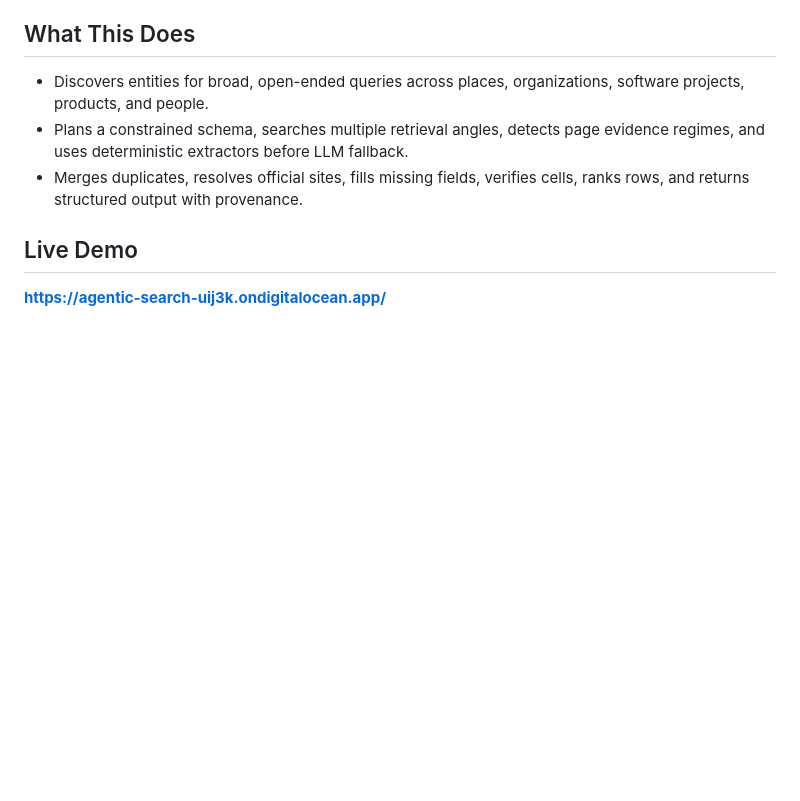
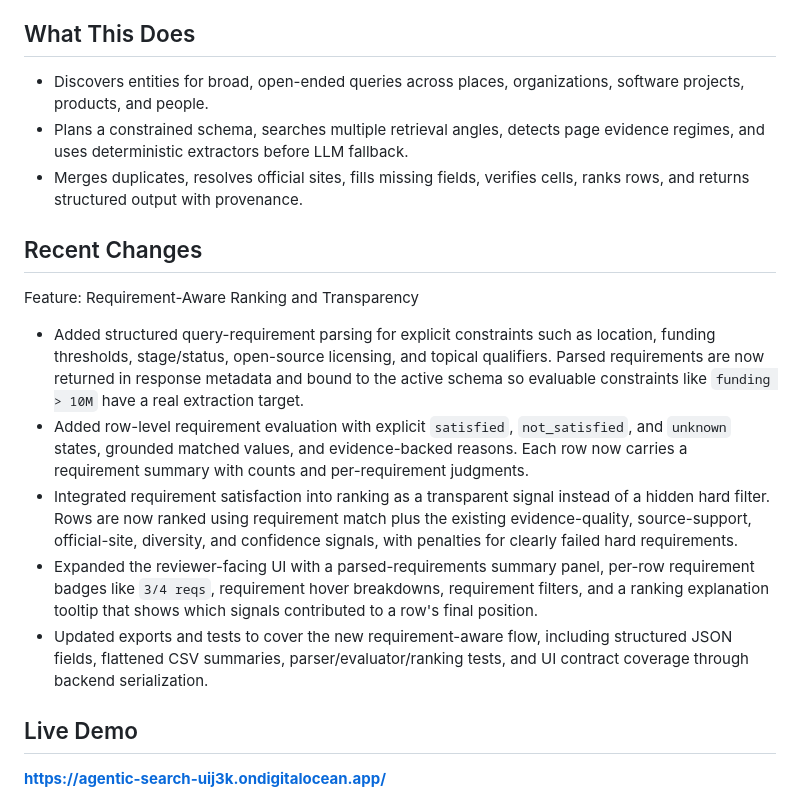
Before and after one commit to Deva-1903/ciir_agentic_search, a Markdown page: README.md, the part around the change. Rendered like a GitHub page; blank space fills up the shorter version.

Commit message:
feat: Enhance requirement-aware ranking and UI transparency

```diff
--- a/README.md
+++ b/README.md
@@ -11,6 +11,16 @@ For the full iteration log and engineering decisions, see [BUILD_JOURNAL.md](./B
 - Discovers entities for broad, open-ended queries across places, organizations, software projects, products, and people.
 - Plans a constrained schema, searches multiple retrieval angles, detects page evidence regimes, and uses deterministic extractors before LLM fallback.
 - Merges duplicates, resolves official sites, fills missing fields, verifies cells, ranks rows, and returns structured output with provenance.
+
+## Recent Changes
+
+Feature: Requirement-Aware Ranking and Transparency
+
+- Added structured query-requirement parsing for explicit constraints such as location, funding thresholds, stage/status, open-source licensing, and topical qualifiers. Parsed requirements are now returned in response metadata and bound to the active schema so evaluable constraints like `funding > 10M` have a real extraction target.
+- Added row-level requirement evaluation with explicit `satisfied`, `not_satisfied`, and `unknown` states, grounded matched values, and evidence-backed reasons. Each row now carries a requirement summary with counts and per-requirement judgments.
+- Integrated requirement satisfaction into ranking as a transparent signal instead of a hidden hard filter. Rows are now ranked using requirement match plus the existing evidence-quality, source-support, official-site, diversity, and confidence signals, with penalties for clearly failed hard requirements.
+- Expanded the reviewer-facing UI with a parsed-requirements summary panel, per-row requirement badges like `3/4 reqs`, requirement hover breakdowns, requirement filters, and a ranking explanation tooltip that shows which signals contributed to a row's final position.
+- Updated exports and tests to cover the new requirement-aware flow, including structured JSON fields, flattened CSV summaries, parser/evaluator/ranking tests, and UI contract coverage through backend serialization.
 
 ## Live Demo
 
```
